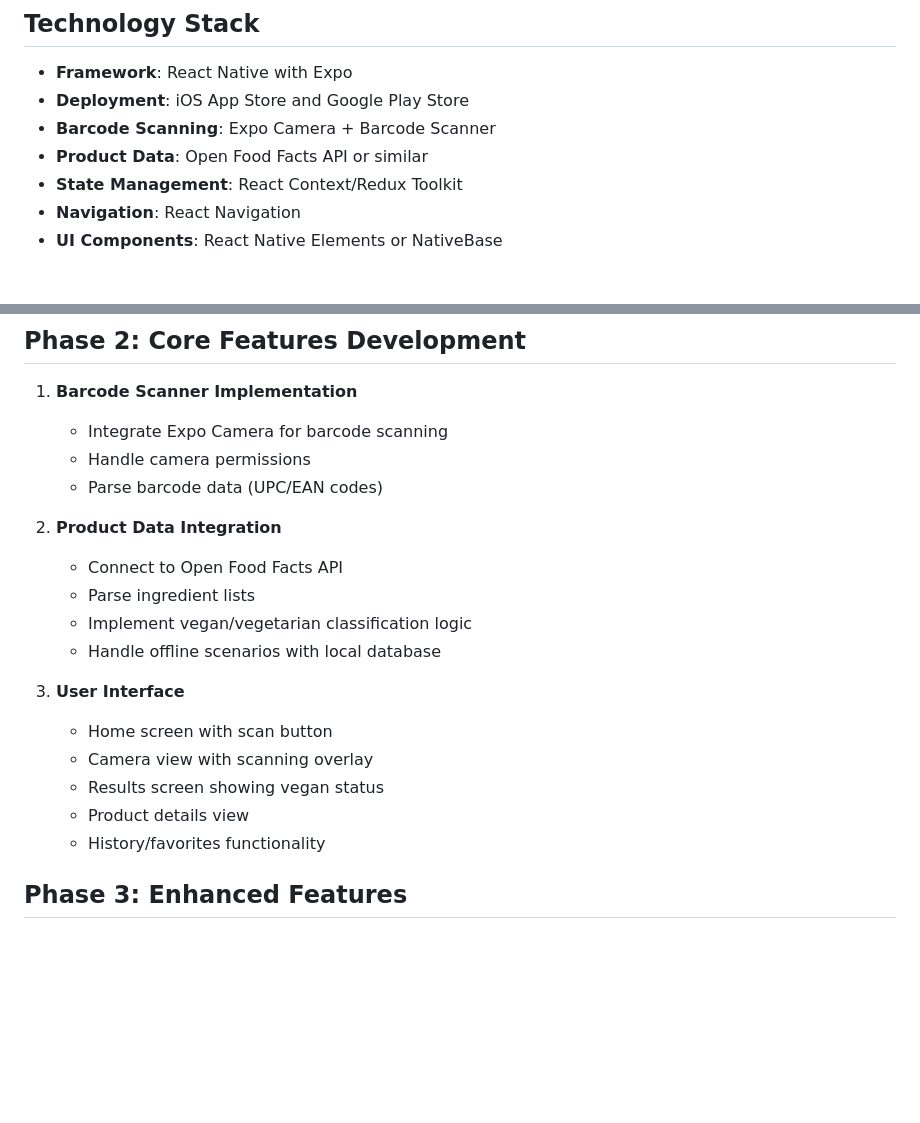
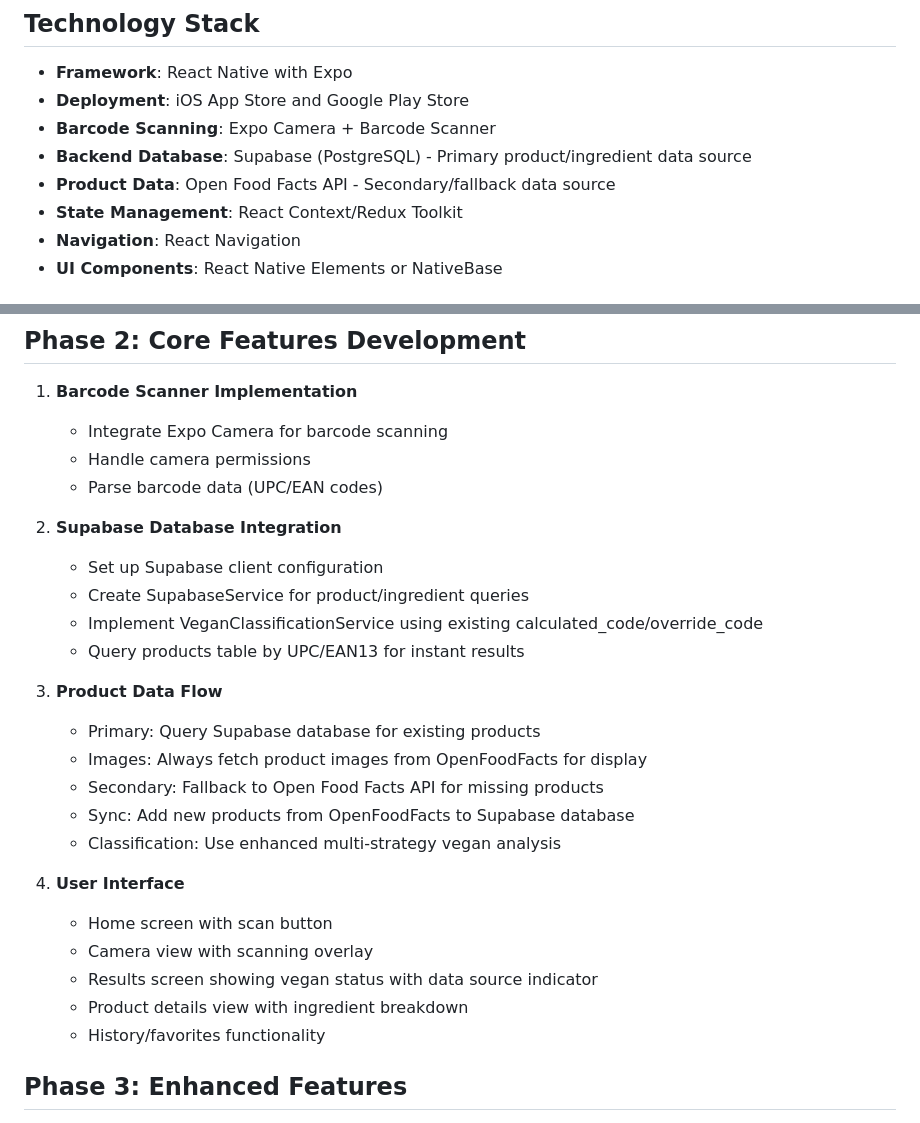
Before and after one commit to burggraf/iiv25, a Markdown page: CLAUDE.md, 2 parts joined by grey strips. GitHub-like rendering; blank space fills up the shorter version.

```diff
--- a/CLAUDE.md
+++ b/CLAUDE.md
@@ -7,7 +7,8 @@ A cross-platform mobile app that allows users to scan food product barcodes and
 - **Framework**: React Native with Expo
 - **Deployment**: iOS App Store and Google Play Store
 - **Barcode Scanning**: Expo Camera + Barcode Scanner
-- **Product Data**: Open Food Facts API or similar
+- **Backend Database**: Supabase (PostgreSQL) - Primary product/ingredient data source
+- **Product Data**: Open Food Facts API - Secondary/fallback data source
 - **State Management**: React Context/Redux Toolkit
 - **Navigation**: React Navigation
 - **UI Components**: React Native Elements or NativeBase
@@ -25,17 +26,24 @@ A cross-platform mobile app that allows users to scan food product barcodes and
    - Handle camera permissions
    - Parse barcode data (UPC/EAN codes)
 
-2. **Product Data Integration**
-   - Connect to Open Food Facts API
-   - Parse ingredient lists
-   - Implement vegan/vegetarian classification logic
-   - Handle offline scenarios with local database
+2. **Supabase Database Integration**
+   - Set up Supabase client configuration
+   - Create SupabaseService for product/ingredient queries
+   - Implement VeganClassificationService using existing calculated_code/override_code
+   - Query products table by UPC/EAN13 for instant results
 
-3. **User Interface**
+3. **Product Data Flow**
+   - Primary: Query Supabase database for existing products
+   - Images: Always fetch product images from OpenFoodFacts for display
+   - Secondary: Fallback to Open Food Facts API for missing products
+   - Sync: Add new products from OpenFoodFacts to Supabase database
+   - Classification: Use enhanced multi-strategy vegan analysis
+
+4. **User Interface**
    - Home screen with scan button
    - Camera view with scanning overlay
-   - Results screen showing vegan status
-   - Product details view
+   - Results screen showing vegan status with data source indicator
+   - Product details view with ingredient breakdown
    - History/favorites functionality
 
 ## Phase 3: Enhanced Features
```
Also changed, not shown: other parts of CLAUDE.md (+101 -15 lines).
